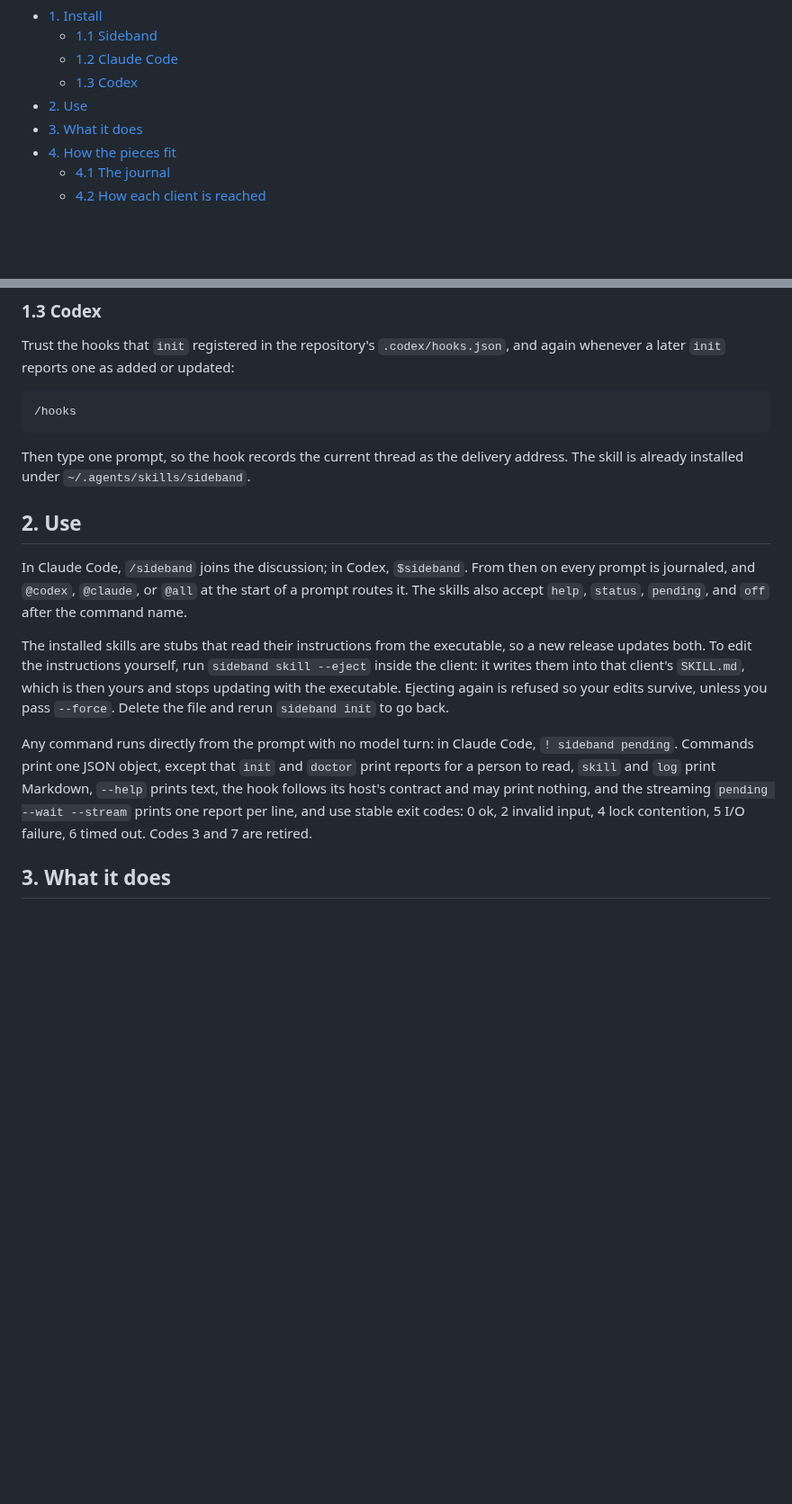
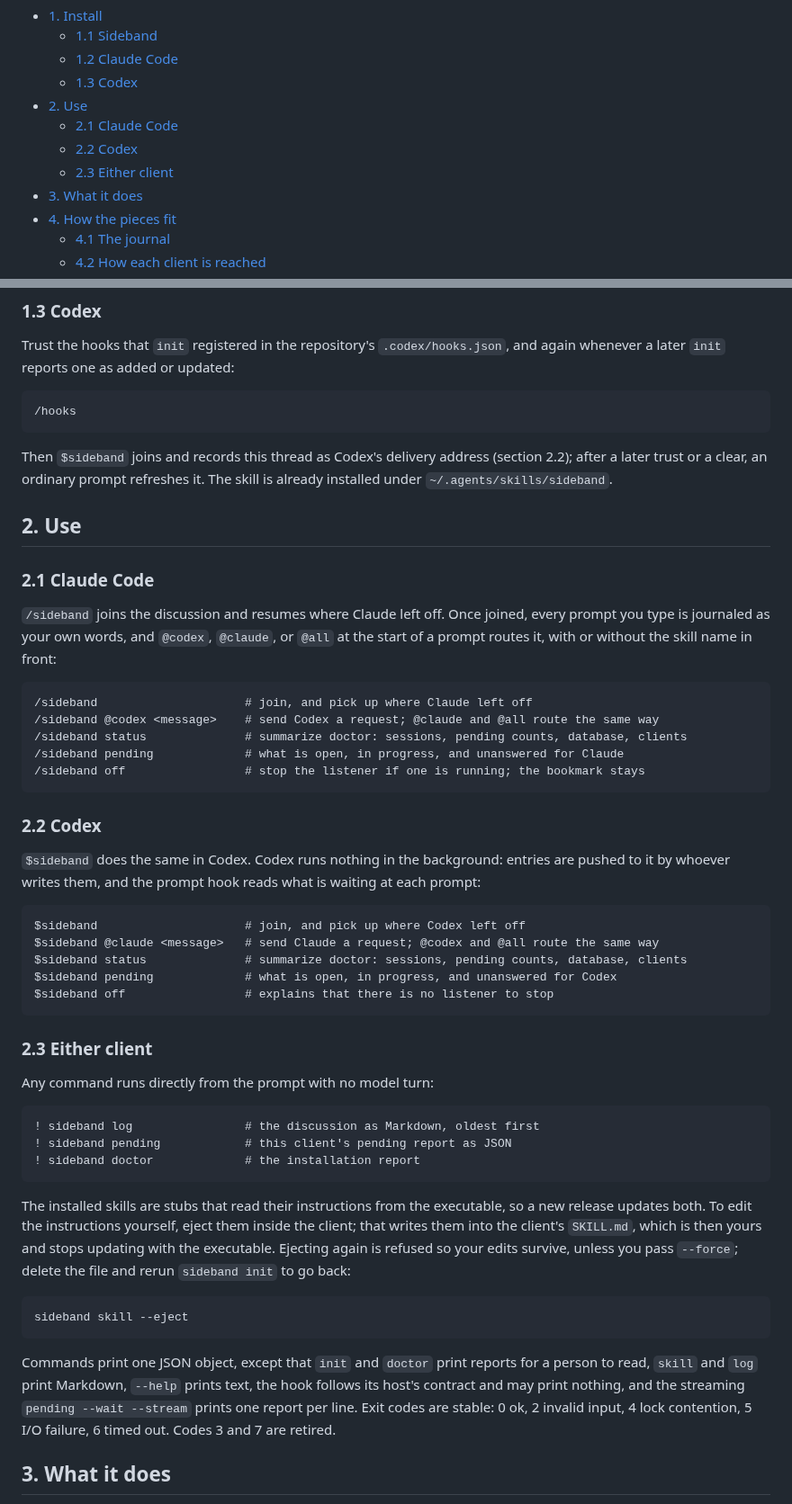
Before and after one commit to moltenbits/sideband, a Markdown page: README.md, 2 parts joined by grey strips. Shown at 90% size. Drawn GitHub-style; blank space fills up the shorter version.

Commit message:
Split the README's Use section by client, and correct the Codex first-prompt step
Use is now 2.1 Claude Code and 2.2 Codex, each one block of the skill's
invocations with a note on how that client receives entries, and 2.3
Either client for direct commands, ejecting, and the output contract.
Section 1.3 no longer claims an ordinary prompt records the thread on a
fresh install: the hook only follows a session that exists, so the first
$sideband joins and records it, and an ordinary prompt refreshes it
after a later trust or a clear.

````diff
--- a/README.md
+++ b/README.md
@@ -16,6 +16,9 @@ native image, and everything a client runs is a subcommand of it.
   - [1.2 Claude Code](#12-claude-code)
   - [1.3 Codex](#13-codex)
 - [2. Use](#2-use)
+  - [2.1 Claude Code](#21-claude-code)
+  - [2.2 Codex](#22-codex)
+  - [2.3 Either client](#23-either-client)
 - [3. What it does](#3-what-it-does)
 - [4. How the pieces fit](#4-how-the-pieces-fit)
   - [4.1 The journal](#41-the-journal)
@@ -83,30 +86,69 @@ or updated:
 /hooks
 ```
 
-Then type one prompt, so the hook records the current thread as the
-delivery address. The skill is already installed under
+Then `$sideband` joins and records this thread as Codex's delivery
+address (section 2.2); after a later trust or a clear, an ordinary prompt
+refreshes it. The skill is already installed under
 `~/.agents/skills/sideband`.
 
 ## 2. Use
 
-In Claude Code, `/sideband` joins the discussion; in Codex, `$sideband`. From
-then on every prompt is journaled, and `@codex`, `@claude`, or `@all` at the
-start of a prompt routes it. The skills also accept `help`, `status`,
-`pending`, and `off` after the command name.
+### 2.1 Claude Code
+
+`/sideband` joins the discussion and resumes where Claude left off. Once
+joined, every prompt you type is journaled as your own words, and `@codex`,
+`@claude`, or `@all` at the start of a prompt routes it, with or without the
+skill name in front:
+
+```text
+/sideband                     # join, and pick up where Claude left off
+/sideband @codex <message>    # send Codex a request; @claude and @all route the same way
+/sideband status              # summarize doctor: sessions, pending counts, database, clients
+/sideband pending             # what is open, in progress, and unanswered for Claude
+/sideband off                 # stop the listener if one is running; the bookmark stays
+```
+
+### 2.2 Codex
+
+`$sideband` does the same in Codex. Codex runs nothing in the background:
+entries are pushed to it by whoever writes them, and the prompt hook reads
+what is waiting at each prompt:
+
+```text
+$sideband                     # join, and pick up where Codex left off
+$sideband @claude <message>   # send Claude a request; @codex and @all route the same way
+$sideband status              # summarize doctor: sessions, pending counts, database, clients
+$sideband pending             # what is open, in progress, and unanswered for Codex
+$sideband off                 # explains that there is no listener to stop
+```
+
+### 2.3 Either client
+
+Any command runs directly from the prompt with no model turn:
+
+```text
+! sideband log                # the discussion as Markdown, oldest first
+! sideband pending            # this client's pending report as JSON
+! sideband doctor             # the installation report
+```
 
 The installed skills are stubs that read their instructions from the
 executable, so a new release updates both. To edit the instructions yourself,
-run `sideband skill --eject` inside the client: it writes them into that
-client's `SKILL.md`, which is then yours and stops updating with the
-executable. Ejecting again is refused so your edits survive, unless you pass
-`--force`. Delete the file and rerun `sideband init` to go back.
+eject them inside the client; that writes them into the client's `SKILL.md`,
+which is then yours and stops updating with the executable. Ejecting again
+is refused so your edits survive, unless you pass `--force`; delete the file
+and rerun `sideband init` to go back:
 
-Any command runs directly from the prompt with no model turn: in Claude Code,
-`! sideband pending`. Commands print one JSON object, except that `init` and `doctor`
-print reports for a person to read, `skill` and `log` print Markdown, `--help` prints text, the hook follows its host's contract
-and may print nothing, and the streaming `pending --wait --stream` prints one
-report per line, and use stable exit codes: 0 ok, 2 invalid input, 4 lock
-contention, 5 I/O failure, 6 timed out. Codes 3 and 7 are retired.
+```bash
+sideband skill --eject
+```
+
+Commands print one JSON object, except that `init` and `doctor` print
+reports for a person to read, `skill` and `log` print Markdown, `--help`
+prints text, the hook follows its host's contract and may print nothing, and
+the streaming `pending --wait --stream` prints one report per line. Exit
+codes are stable: 0 ok, 2 invalid input, 4 lock contention, 5 I/O failure,
+6 timed out. Codes 3 and 7 are retired.
 
 ## 3. What it does
 
````
